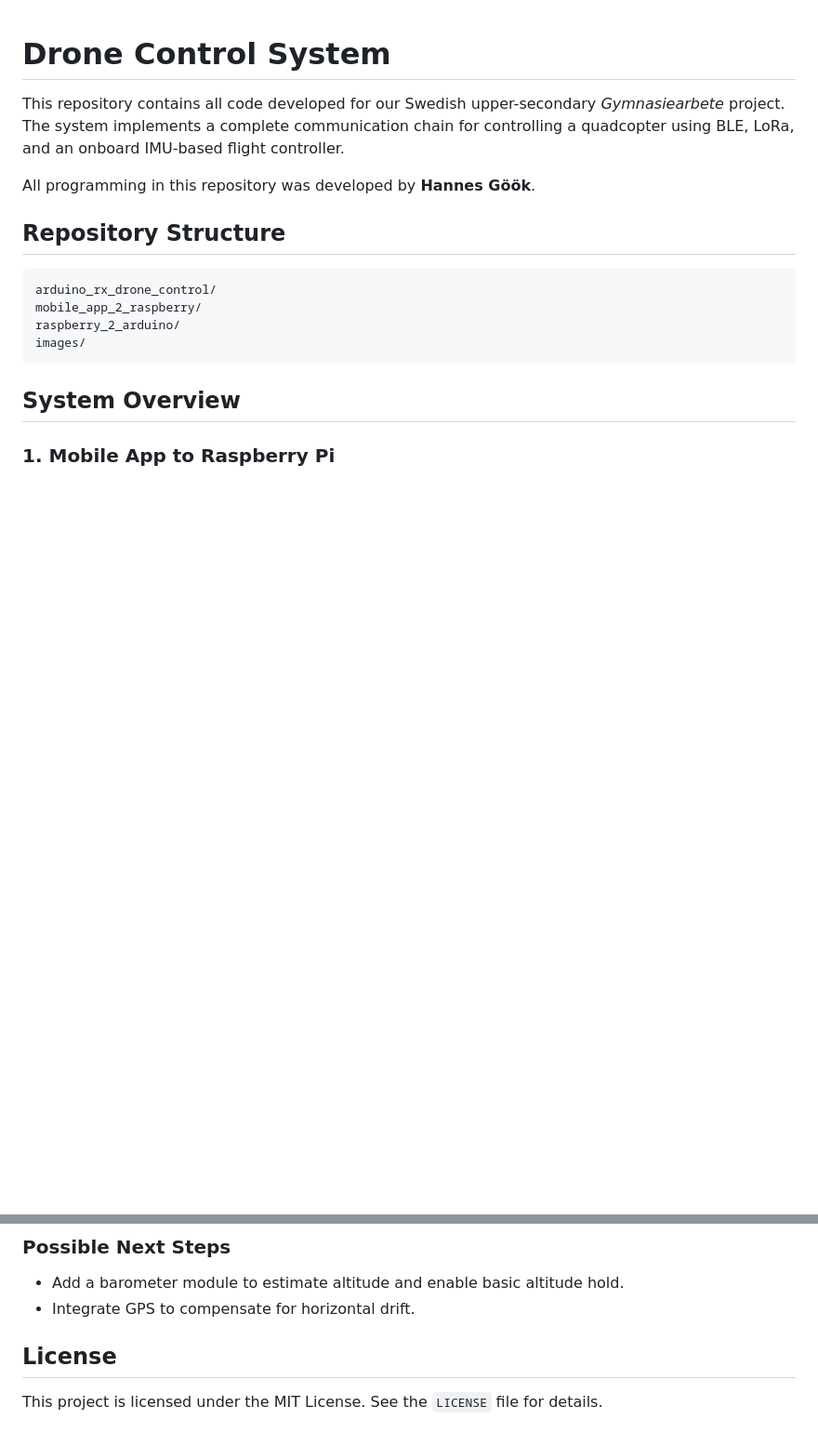
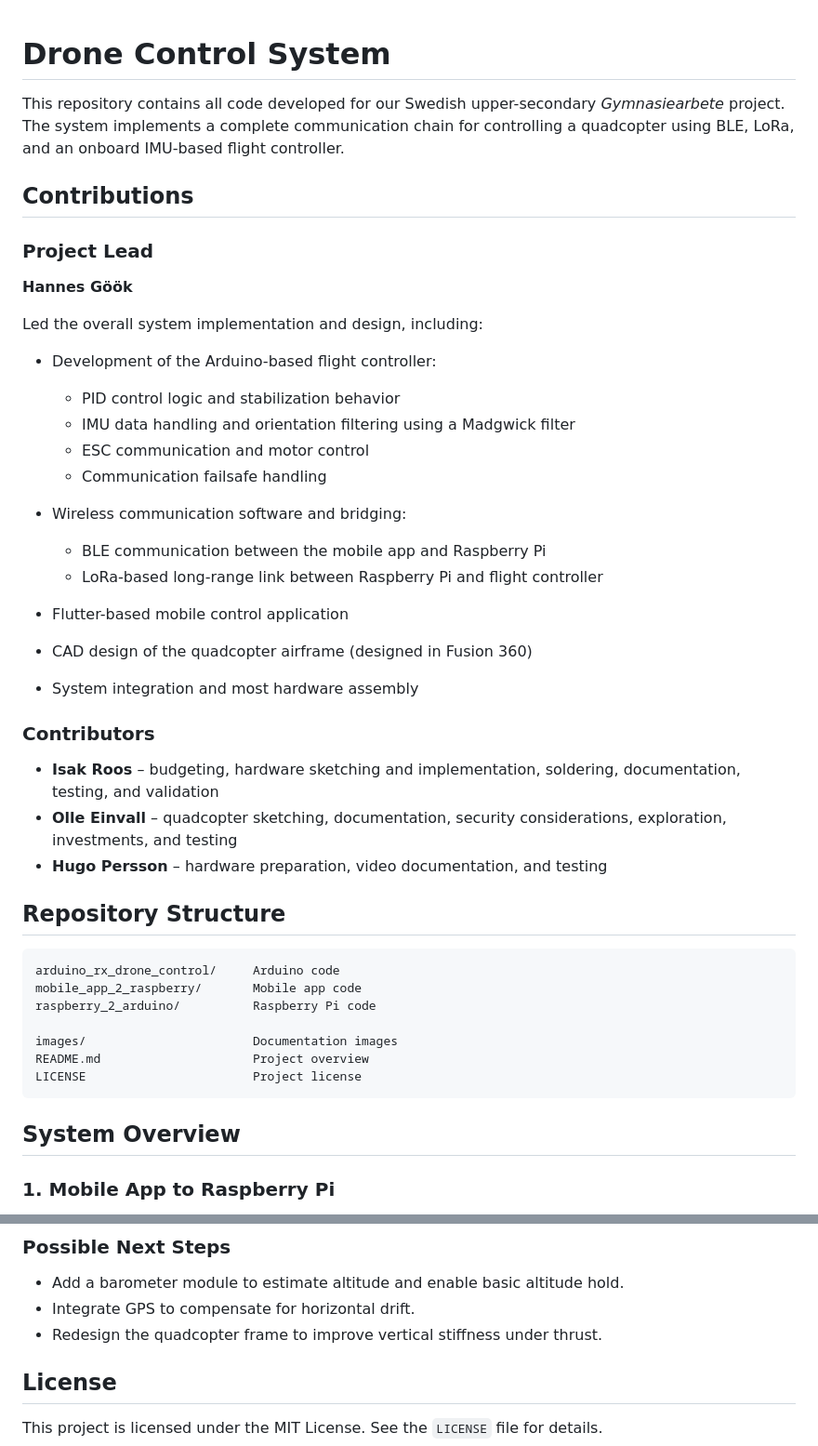
Before and after one commit to hannesgook/quadcopter-ble-lora-controller, a Markdown page: README.md, 2 parts joined by grey strips. Shown at 93% size. Drawn GitHub-style; blank space fills up the shorter version.

Commit message:
Finalise README

````diff
--- a/README.md
+++ b/README.md
@@ -3,15 +3,44 @@
 This repository contains all code developed for our Swedish upper-secondary _Gymnasiearbete_ project.
 The system implements a complete communication chain for controlling a quadcopter using BLE, LoRa, and an onboard IMU-based flight controller.
 
-All programming in this repository was developed by **Hannes Göök**.
+## Contributions
+
+### Project Lead
+
+**Hannes Göök**
+
+Led the overall system implementation and design, including:
+
+- Development of the Arduino-based flight controller:
+  - PID control logic and stabilization behavior
+  - IMU data handling and orientation filtering using a Madgwick filter
+  - ESC communication and motor control
+  - Communication failsafe handling
+
+- Wireless communication software and bridging:
+  - BLE communication between the mobile app and Raspberry Pi
+  - LoRa-based long-range link between Raspberry Pi and flight controller
+
+- Flutter-based mobile control application
+- CAD design of the quadcopter airframe (designed in Fusion 360)
+- System integration and most hardware assembly
+
+### Contributors
+
+- **Isak Roos** – budgeting, hardware sketching and implementation, soldering, documentation, testing, and validation
+- **Olle Einvall** – quadcopter sketching, documentation, security considerations, exploration, investments, and testing
+- **Hugo Persson** – hardware preparation, video documentation, and testing
 
 ## Repository Structure
 
 ```
-arduino_rx_drone_control/
-mobile_app_2_raspberry/
-raspberry_2_arduino/
-images/
+arduino_rx_drone_control/     Arduino code
+mobile_app_2_raspberry/       Mobile app code
+raspberry_2_arduino/          Raspberry Pi code
+
+images/                       Documentation images
+README.md                     Project overview
+LICENSE                       Project license
 ```
 
 ## System Overview
@@ -83,6 +112,7 @@ The mobile app is provided as Flutter source code (`mobile_app_2_raspberry/lib/m
 
 - Add a barometer module to estimate altitude and enable basic altitude hold.
 - Integrate GPS to compensate for horizontal drift.
+- Redesign the quadcopter frame to improve vertical stiffness under thrust.
 
 ## License
 
````
